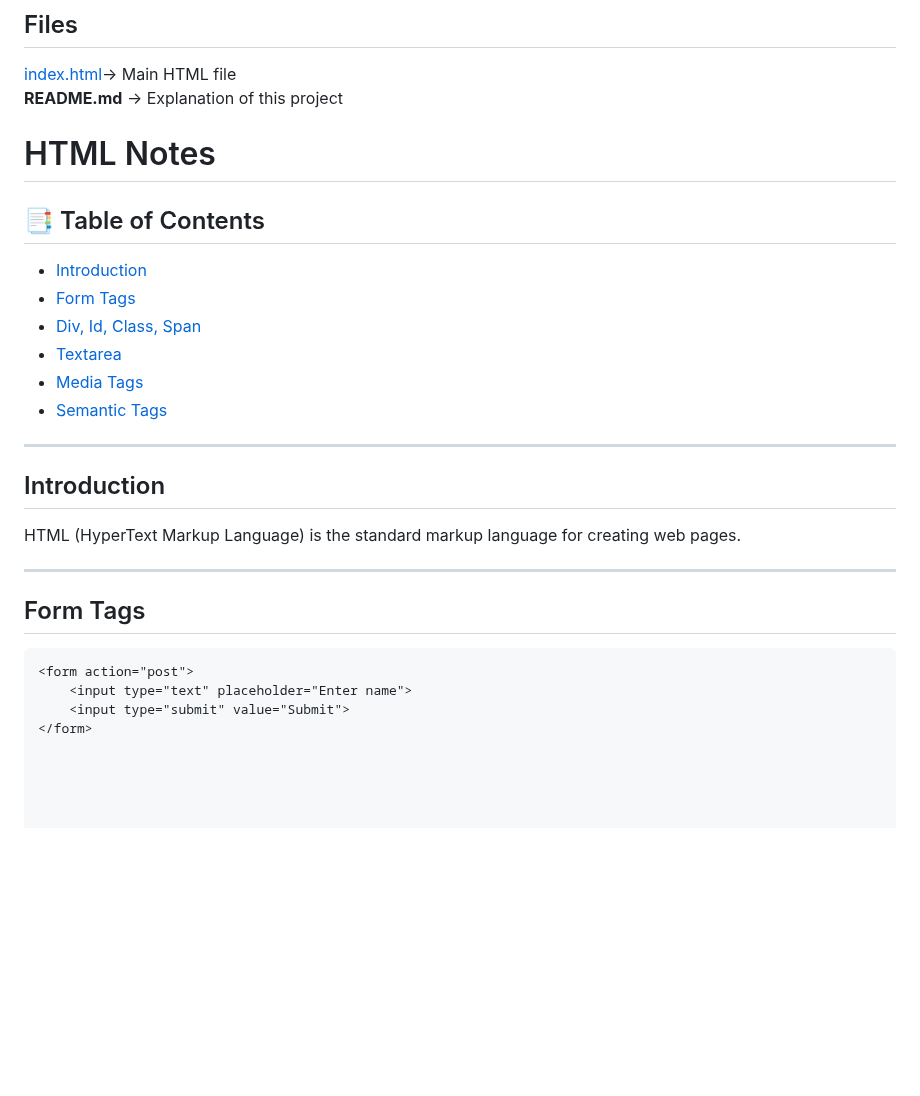
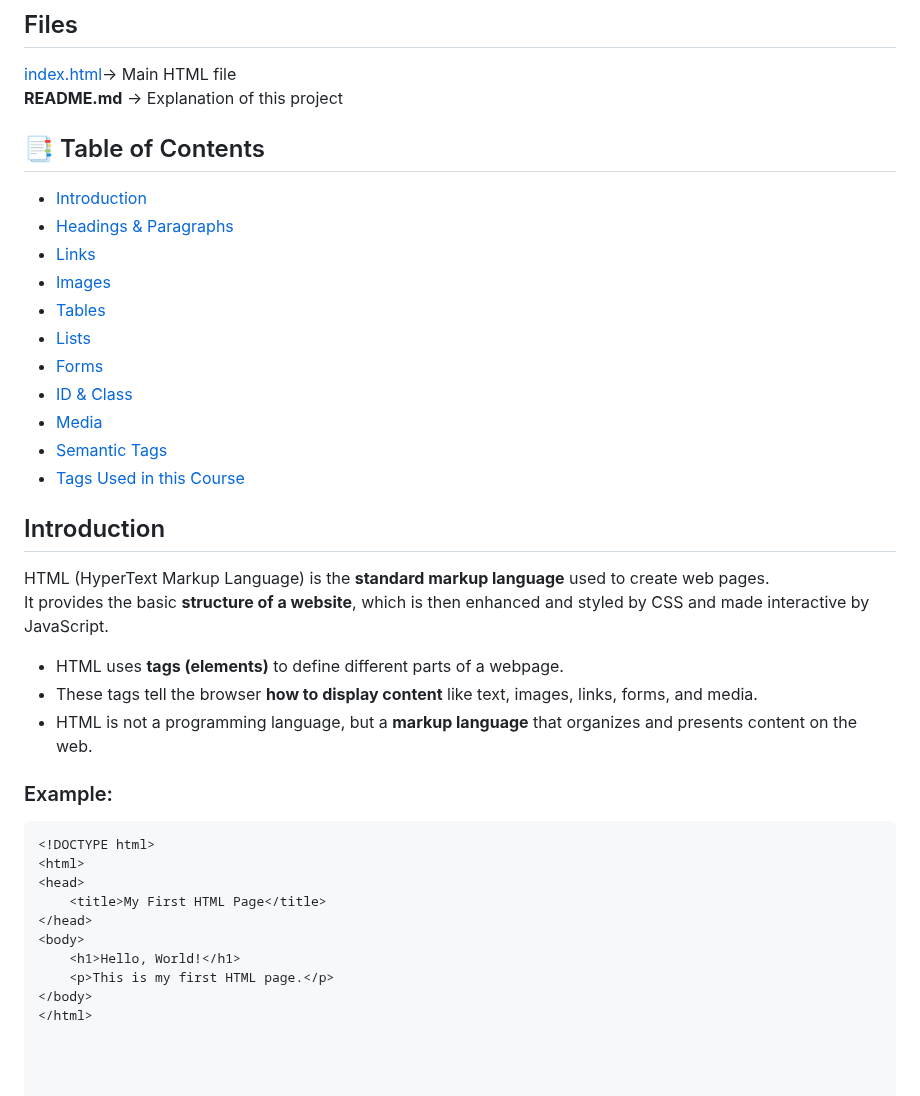
Before and after one commit to mohitdtr/web-development, a Markdown page: HTML/README.md, the part around the change. Drawn GitHub-style; blank space fills up the shorter version.

````diff
--- a/HTML/README.md
+++ b/HTML/README.md
@@ -12,31 +12,41 @@ This README.md explains the code step by step so that any beginner can understan
 **README.md**  -> Explanation of this project
 <br>
 
-
-# HTML Notes
-
 ## 📑 Table of Contents
 - [Introduction](#introduction)
-- [Form Tags](#form-tags)
-- [Div, Id, Class, Span](#div-id-class-span)
-- [Textarea](#textarea)
-- [Media Tags](#media-tags)
+- [Headings & Paragraphs](#headings--paragraphs)
+- [Links](#links)
+- [Images](#images)
+- [Tables](#tables)
+- [Lists](#lists)
+- [Forms](#forms)
+- [ID & Class](#id--class)
+- [Media](#media)
 - [Semantic Tags](#semantic-tags)
+- [Tags Used in this Course](#tags-used-in-this-course)
 
----
 
 ## Introduction
-HTML (HyperText Markup Language) is the standard markup language for creating web pages.
 
----
+HTML (HyperText Markup Language) is the **standard markup language** used to create web pages.
+It provides the basic **structure of a website**, which is then enhanced and styled by CSS and made interactive by JavaScript.
 
-## Form Tags
+- HTML uses **tags (elements)** to define different parts of a webpage.
+- These tags tell the browser **how to display content** like text, images, links, forms, and media.
+- HTML is not a programming language, but a **markup language** that organizes and presents content on the web.
+
+### Example:
 ```html
-<form action="post">
-    <input type="text" placeholder="Enter name">
-    <input type="submit" value="Submit">
-</form>
-
+<!DOCTYPE html>
+<html>
+<head>
+    <title>My First HTML Page</title>
+</head>
+<body>
+    <h1>Hello, World!</h1>
+    <p>This is my first HTML page.</p>
+</body>
+</html>
 
 
 
````
